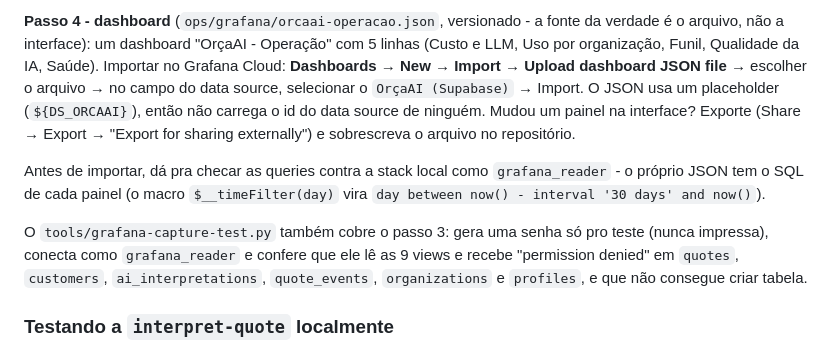
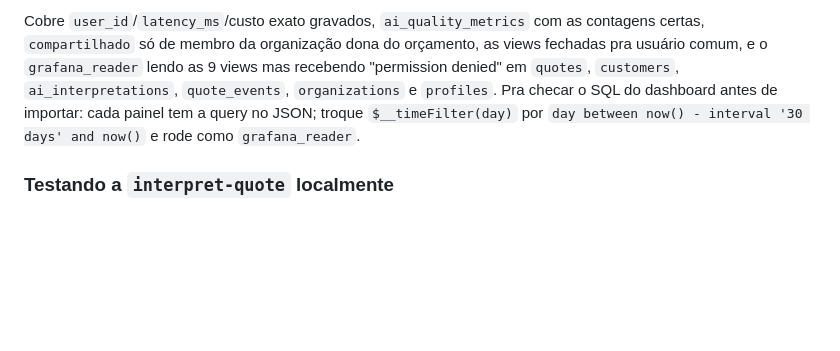
Before and after one commit to GuuiPereira/orcaAI, a Markdown page: docs/AMBIENTE_LOCAL.md, the part around one of its changes. GitHub-like rendering; blank space fills up the shorter version.

Commit message:
Document how to operate the Grafana panel (Fase 5, step 6)
Co-Authored-By: Claude Opus 5.5 <noreply@anthropic.com>

```diff
--- a/docs/AMBIENTE_LOCAL.md
+++ b/docs/AMBIENTE_LOCAL.md
@@ -877,22 +895,12 @@ customizado no pooler = `<papel>.<ref>`); banco `postgres`; SSL `require`.
-**Passo 4 - dashboard** (`ops/grafana/orcaai-operacao.json`, versionado - a
-fonte da verdade é o arquivo, não a interface): um dashboard "OrçaAI -
-Operação" com 5 linhas (Custo e LLM, Uso por organização, Funil, Qualidade da
-IA, Saúde). Importar no Grafana Cloud: **Dashboards → New → Import → Upload
-dashboard JSON file** → escolher o arquivo → no campo do data source,
-selecionar o `OrçaAI (Supabase)` → Import. O JSON usa um placeholder
-(`${DS_ORCAAI}`), então não carrega o id do data source de ninguém. Mudou um
-painel na interface? Exporte (Share → Export → "Export for sharing
-externally") e sobrescreva o arquivo no repositório.
-
-Antes de importar, dá pra checar as queries contra a stack local como
-`grafana_reader` - o próprio JSON tem o SQL de cada painel (o macro
-`$__timeFilter(day)` vira `day between now() - interval '30 days' and now()`).
-
-O `tools/grafana-capture-test.py` também cobre o passo 3: gera uma senha só
-pro teste (nunca impressa), conecta como `grafana_reader` e confere que ele
-lê as 9 views e recebe "permission denied" em `quotes`, `customers`,
-`ai_interpretations`, `quote_events`, `organizations` e `profiles`, e que não
-consegue criar tabela.
+Cobre `user_id`/`latency_ms`/custo exato gravados, `ai_quality_metrics` com
+as contagens certas, `compartilhado` só de membro da organização dona do
+orçamento, as views fechadas pra usuário comum, e o `grafana_reader` lendo
+as 9 views mas recebendo "permission denied" em `quotes`, `customers`,
+`ai_interpretations`, `quote_events`, `organizations` e `profiles`. Pra
+checar o SQL do dashboard antes de importar: cada painel tem a query no
+JSON; troque `$__timeFilter(day)` por
+`day between now() - interval '30 days' and now()` e rode como
+`grafana_reader`.
 
 ### Testando a `interpret-quote` localmente
 
```
Also changed, not shown: other parts of docs/AMBIENTE_LOCAL.md (+68 -50 lines), docs/ARCHITECTURE.md (+7 -0 lines).
